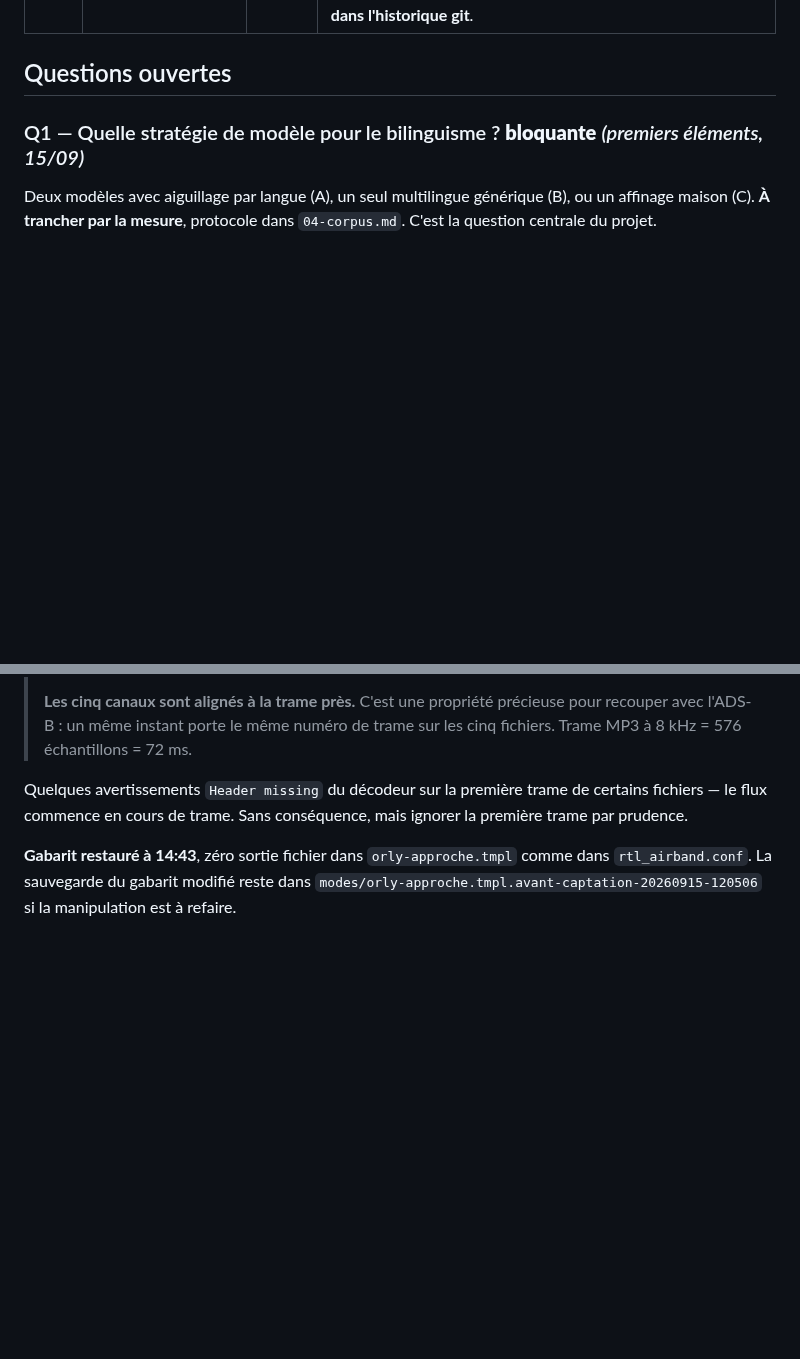
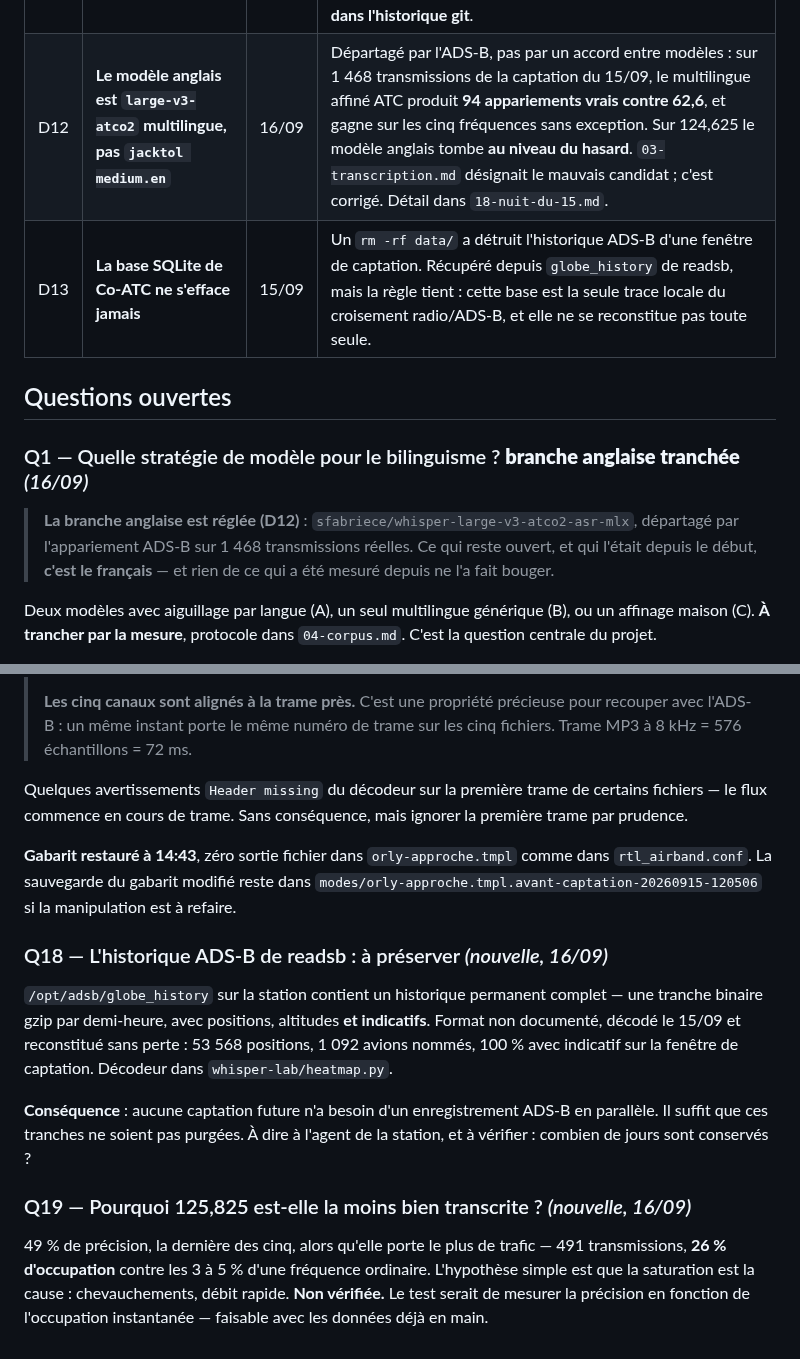
Before and after one commit to chatelp/atc-scribe, a Markdown page: docs-fr/05-decisions.md, 2 parts joined by grey strips. Rendered like a GitHub page; blank space fills up the shorter version.

Commit message:
docs: settle the English model by ADS-B, and record the night's findings
The English branch of the bilingual strategy is decided, and not by the
candidate the transcription notes named. Judged on how many spoken callsigns
correspond to aircraft the receiver could actually see, the multilingual
ATC fine-tune beats the English-only one 94 true matches to 62.6, on all five
frequencies. On one of them the English-only model performs at chance.

Also records what the altitudes heard on each frequency say about its role: the
five channels of one listening group turn out to stack into the vertical
sequence of the Paris terminal area, cruise down to final, with runway names
appearing only on the frequency that lands the aircraft.

Co-Authored-By: Claude Opus 5 <noreply@anthropic.com>

```diff
--- a/docs-fr/05-decisions.md
+++ b/docs-fr/05-decisions.md
@@ -19,10 +19,18 @@ motif. Une question qui se pose s'ajoute à la seconde.*
 | D9 | **Les données de référence sont déjà mondiales — rien à fournir pour l'Île-de-France** | 15/09 | `assets/` est livré peuplé dans le dépôt amont (OurAirports + tar1090-db + OpenFlights). Les sept terrains (LFPG, LFPO, LFPB, LFPZ, LFPX, LFPN, LFPV) sont présents avec leurs pistes. Au démarrage : 307 aérodromes, 67 pistes et 43 balises dans les 100 NM. L'affirmation contraire de `02-co-atc-amont.md` était fausse et a été corrigée. |
 | D10 | **Le moteur d'exécution est mlx-whisper** | 15/09 | Q2 tranchée par la mesure (`08-premiere-mesure.md`) : le modèle affiné de jacktol se convertit en 10,5 s et se charge. Mesuré sur 16 transmissions réelles, **× 8,5 le temps réel en médiane contre × 1,4 pour `large-v3-turbo`**. Et le moteur que l'amont recommande, faster-whisper, n'a pas d'accélération Metal. Décision révisable si l'affinage maison (stratégie C) impose un autre format. |
 | D11 | **Passe de confidentialité sur les documents publiables** — les coordonnées de la station restent, le reste part | 15/09 | `CLAUDE.md` demande « pas d'adresse exacte » tout en notant que la position est déjà publique via FlightAware. Arbitrage du propriétaire : **on garde la position** (48.81 / 2.05 / 152 m), sans laquelle aucune mesure de portée ou de propagation n'a de sens, et **on retire de `01-station.md` l'étage, l'orientation de la prise d'antenne et les identifiants de compte FlightAware et Flightradar24** — aucune valeur technique, et ensemble ils désignaient un logement plutôt qu'une station. Fait avant le premier commit : **rien de tout cela n'est entré dans l'historique git**. |
+| D12 | **Le modèle anglais est `large-v3-atco2` multilingue, pas `jacktol medium.en`** | 16/09 | Départagé par l'ADS-B, pas par un accord entre modèles : sur 1 468 transmissions de la captation du 15/09, le multilingue affiné ATC produit **94 appariements vrais contre 62,6**, et gagne sur les cinq fréquences sans exception. Sur 124,625 le modèle anglais tombe **au niveau du hasard**. `03-transcription.md` désignait le mauvais candidat ; c'est corrigé. Détail dans `18-nuit-du-15.md`. |
+| D13 | **La base SQLite de Co-ATC ne s'efface jamais** | 15/09 | Un `rm -rf data/` a détruit l'historique ADS-B d'une fenêtre de captation. Récupéré depuis `globe_history` de readsb, mais la règle tient : cette base est la seule trace locale du croisement radio/ADS-B, et elle ne se reconstitue pas toute seule. |
 
 ## Questions ouvertes
 
-### Q1 — Quelle stratégie de modèle pour le bilinguisme ? **bloquante** *(premiers éléments, 15/09)*
+### Q1 — Quelle stratégie de modèle pour le bilinguisme ? **branche anglaise tranchée** *(16/09)*
+
+> **La branche anglaise est réglée (D12)** : `sfabriece/whisper-large-v3-atco2-asr-mlx`,
+> départagé par l'appariement ADS-B sur 1 468 transmissions réelles. Ce qui reste ouvert,
+> et qui l'était depuis le début, **c'est le français** — et rien de ce qui a été mesuré
+> depuis ne l'a fait bouger.
+
 
 Deux modèles avec aiguillage par langue (A), un seul multilingue générique (B), ou un
 affinage maison (C). **À trancher par la mesure**, protocole dans `04-corpus.md`. C'est la
@@ -417,3 +425,23 @@ ignorer la première trame par prudence.
 dans `rtl_airband.conf`. La sauvegarde du gabarit modifié reste dans
 `modes/orly-approche.tmpl.avant-captation-20260915-120506` si la manipulation est
 à refaire.
+
+### Q18 — L'historique ADS-B de readsb : à préserver *(nouvelle, 16/09)*
+
+`/opt/adsb/globe_history` sur la station contient un historique permanent complet —
+une tranche binaire gzip par demi-heure, avec positions, altitudes **et indicatifs**.
+Format non documenté, décodé le 15/09 et reconstitué sans perte : 53 568 positions,
+1 092 avions nommés, 100 % avec indicatif sur la fenêtre de captation. Décodeur dans
+`whisper-lab/heatmap.py`.
+
+**Conséquence** : aucune captation future n'a besoin d'un enregistrement ADS-B en
+parallèle. Il suffit que ces tranches ne soient pas purgées. À dire à l'agent de la
+station, et à vérifier : combien de jours sont conservés ?
+
+### Q19 — Pourquoi 125,825 est-elle la moins bien transcrite ? *(nouvelle, 16/09)*
+
+49 % de précision, la dernière des cinq, alors qu'elle porte le plus de trafic —
+491 transmissions, **26 % d'occupation** contre les 3 à 5 % d'une fréquence ordinaire.
+L'hypothèse simple est que la saturation est la cause : chevauchements, débit rapide.
+**Non vérifiée.** Le test serait de mesurer la précision en fonction de l'occupation
+instantanée — faisable avec les données déjà en main.
```
